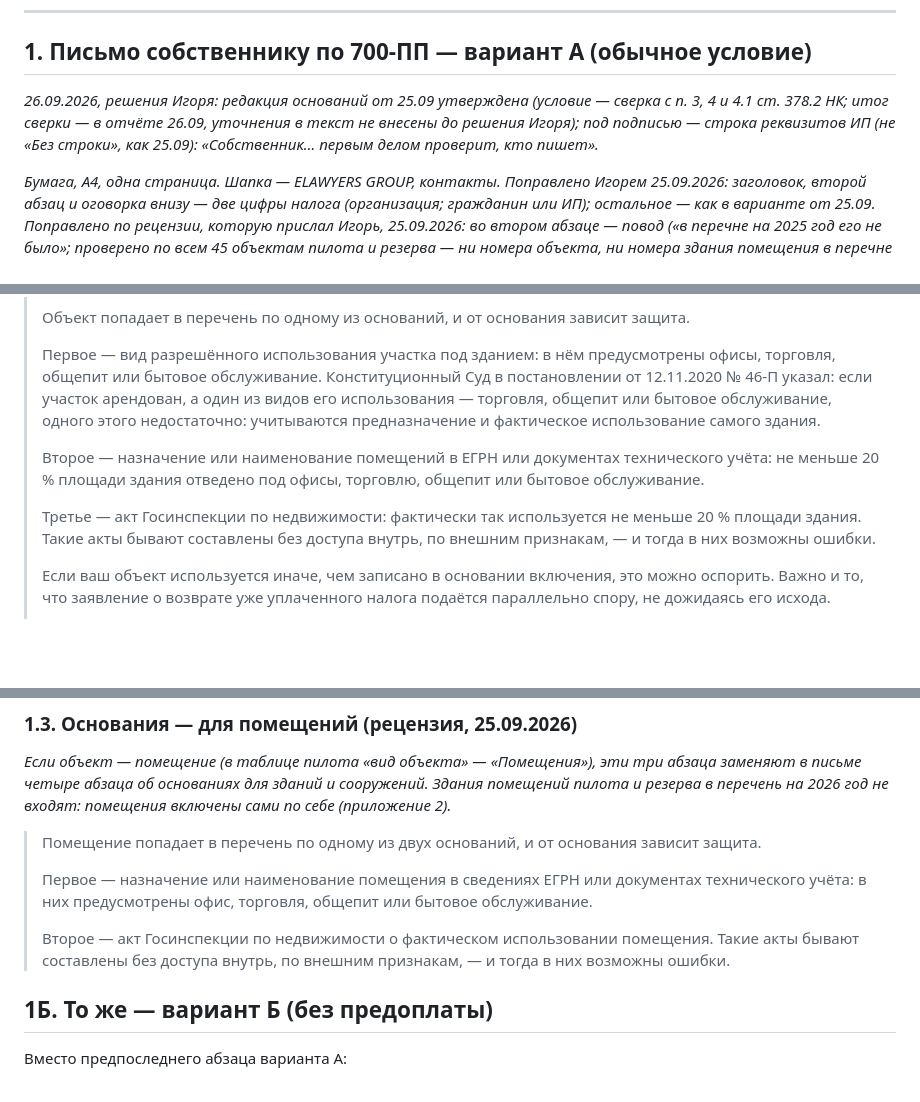
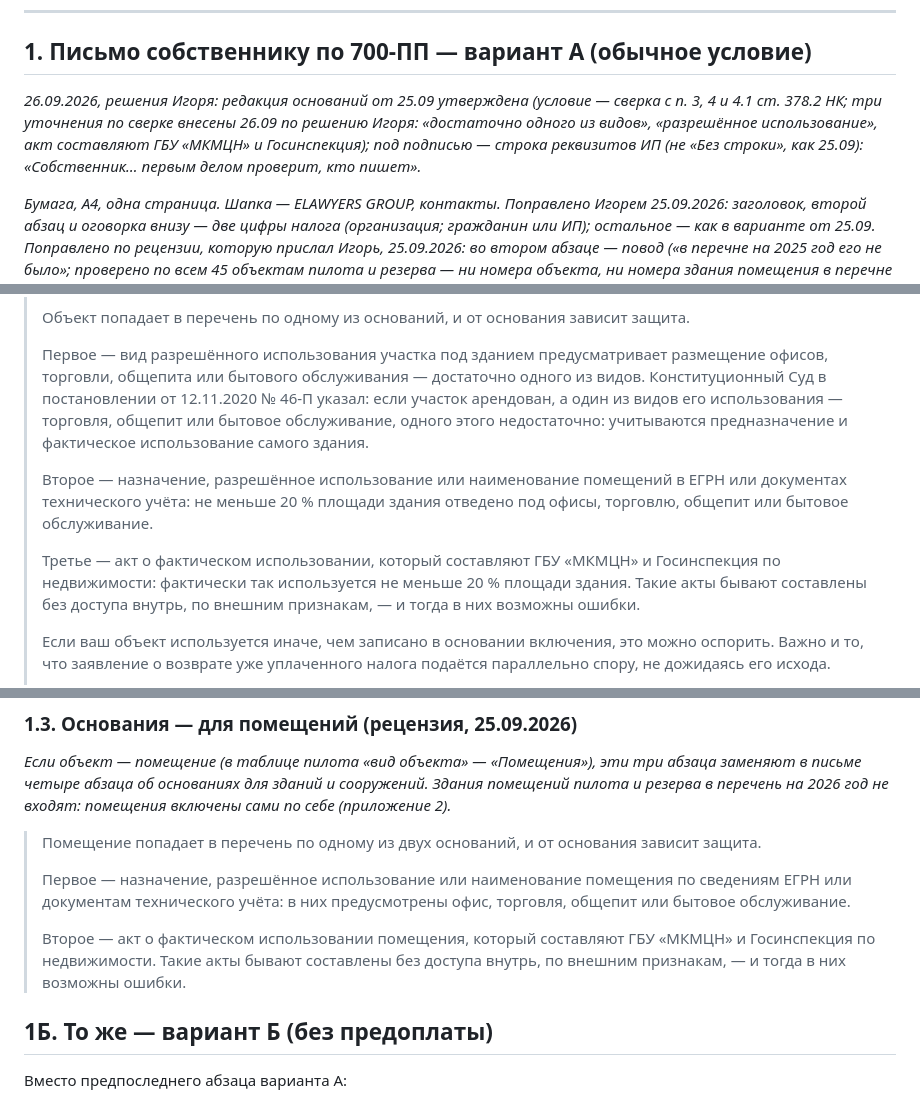
Before and after one commit to elawyersgroup-alt/elg-docs, a Markdown page: plany/TEKSTY-prodvizhenie-2026-09-25.md, 3 parts joined by grey strips. GitHub-like rendering; blank space fills up the shorter version.

Commit message:
Тексты: письмо 700-ПП — три уточнения оснований (решение Игоря 26.09)
Co-Authored-By: Claude Opus 5.5 <noreply@anthropic.com>

```diff
--- a/plany/TEKSTY-prodvizhenie-2026-09-25.md
+++ b/plany/TEKSTY-prodvizhenie-2026-09-25.md
@@ -7,7 +7,7 @@
 
 ## 1. Письмо собственнику по 700-ПП — вариант А (обычное условие)
 
-*26.09.2026, решения Игоря: редакция оснований от 25.09 утверждена (условие — сверка с п. 3, 4 и 4.1 ст. 378.2 НК; итог сверки — в отчёте 26.09, уточнения в текст не внесены до решения Игоря); под подписью — строка реквизитов ИП (не «Без строки», как 25.09): «Собственник… первым делом проверит, кто пишет».*
+*26.09.2026, решения Игоря: редакция оснований от 25.09 утверждена (условие — сверка с п. 3, 4 и 4.1 ст. 378.2 НК; три уточнения по сверке внесены 26.09 по решению Игоря: «достаточно одного из видов», «разрешённое использование», акт составляют ГБУ «МКМЦН» и Госинспекция); под подписью — строка реквизитов ИП (не «Без строки», как 25.09): «Собственник… первым делом проверит, кто пишет».*
 
 *Бумага, А4, одна страница. Шапка — ELAWYERS GROUP, контакты.*
 *Поправлено Игорем 25.09.2026: заголовок, второй абзац и оговорка внизу — две цифры налога (организация; гражданин или ИП); остальное — как в варианте от 25.09.*
@@ -24,11 +24,11 @@
 >
 > Объект попадает в перечень по одному из оснований, и от основания зависит защита.
 >
-> Первое — вид разрешённого использования участка под зданием: в нём предусмотрены офисы, торговля, общепит или бытовое обслуживание. Конституционный Суд в постановлении от 12.11.2020 № 46-П указал: если участок арендован, а один из видов его использования — торговля, общепит или бытовое обслуживание, одного этого недостаточно: учитываются предназначение и фактическое использование самого здания.
+> Первое — вид разрешённого использования участка под зданием предусматривает размещение офисов, торговли, общепита или бытового обслуживания — достаточно одного из видов. Конституционный Суд в постановлении от 12.11.2020 № 46-П указал: если участок арендован, а один из видов его использования — торговля, общепит или бытовое обслуживание, одного этого недостаточно: учитываются предназначение и фактическое использование самого здания.
 >
-> Второе — назначение или наименование помещений в ЕГРН или документах технического учёта: не меньше 20 % площади здания отведено под офисы, торговлю, общепит или бытовое обслуживание.
+> Второе — назначение, разрешённое использование или наименование помещений в ЕГРН или документах технического учёта: не меньше 20 % площади здания отведено под офисы, торговлю, общепит или бытовое обслуживание.
 >
-> Третье — акт Госинспекции по недвижимости: фактически так используется не меньше 20 % площади здания. Такие акты бывают составлены без доступа внутрь, по внешним признакам, — и тогда в них возможны ошибки.
+> Третье — акт о фактическом использовании, который составляют ГБУ «МКМЦН» и Госинспекция по недвижимости: фактически так используется не меньше 20 % площади здания. Такие акты бывают составлены без доступа внутрь, по внешним признакам, — и тогда в них возможны ошибки.
 >
 > Если ваш объект используется иначе, чем записано в основании включения, это можно оспорить. Важно и то, что заявление о возврате уже уплаченного налога подаётся параллельно спору, не дожидаясь его исхода.
 >
@@ -58,9 +58,9 @@
 
 > Помещение попадает в перечень по одному из двух оснований, и от основания зависит защита.
 >
-> Первое — назначение или наименование помещения в сведениях ЕГРН или документах технического учёта: в них предусмотрены офис, торговля, общепит или бытовое обслуживание.
+> Первое — назначение, разрешённое использование или наименование помещения по сведениям ЕГРН или документам технического учёта: в них предусмотрены офис, торговля, общепит или бытовое обслуживание.
 >
-> Второе — акт Госинспекции по недвижимости о фактическом использовании помещения. Такие акты бывают составлены без доступа внутрь, по внешним признакам, — и тогда в них возможны ошибки.
+> Второе — акт о фактическом использовании помещения, который составляют ГБУ «МКМЦН» и Госинспекция по недвижимости. Такие акты бывают составлены без доступа внутрь, по внешним признакам, — и тогда в них возможны ошибки.
 
 ## 1Б. То же — вариант Б (без предоплаты)
 
```
